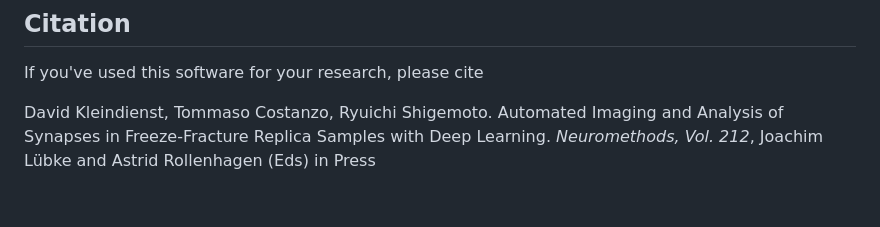
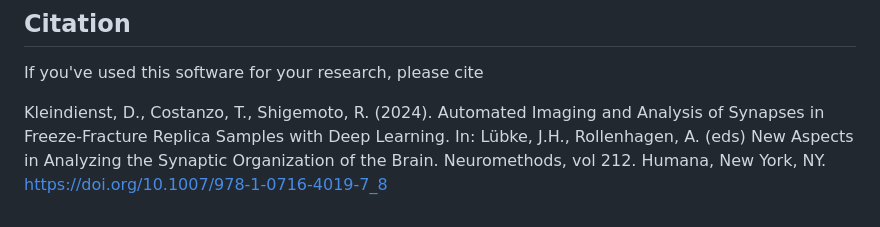
Before and after one commit to DavidKleindienst/DarEM, a Markdown page: README.md, the part around the change. Drawn GitHub-style.

Commit message:
Update citation info with published book chapter

```diff
--- a/README.md
+++ b/README.md
@@ -142,7 +142,4 @@ Please acquire low-res maps as described [above](#acquiring-a-low-res-map), whic
 ## Citation
 If you've used this software for your research, please cite
 
-David Kleindienst, Tommaso Costanzo, Ryuichi Shigemoto.
-Automated Imaging and Analysis of Synapses in Freeze-Fracture Replica Samples with Deep Learning.
-*Neuromethods, Vol. 212*, Joachim Lübke and Astrid Rollenhagen (Eds)
-in Press
+Kleindienst, D., Costanzo, T., Shigemoto, R. (2024). Automated Imaging and Analysis of Synapses in Freeze-Fracture Replica Samples with Deep Learning. In: Lübke, J.H., Rollenhagen, A. (eds) New Aspects in Analyzing the Synaptic Organization of the Brain. Neuromethods, vol 212. Humana, New York, NY. https://doi.org/10.1007/978-1-0716-4019-7_8
```
